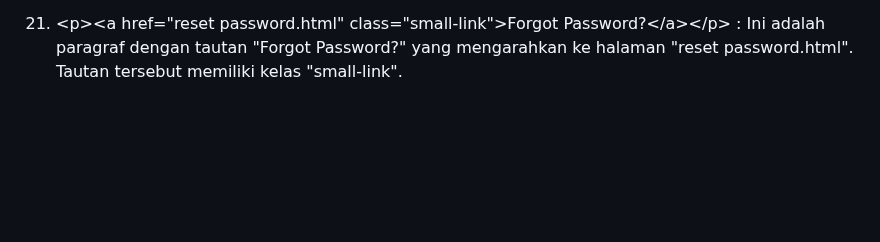
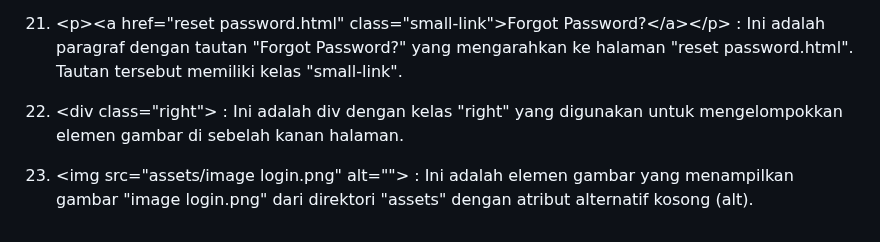
Before and after one commit to 22091397006RBGMochFaishalReza/kelompok-7-web, a Markdown page: README.md, the part around the change. Drawn GitHub-style; blank space fills up the shorter version.

```diff
--- a/README.md
+++ b/README.md
@@ -321,3 +321,7 @@ Tulis dengan urut dan benar.
 20. &lt;button&gt;Login&lt;/button&gt; : Ini adalah tombol dengan teks "Login" yang digunakan untuk mengirimkan formulir.
 
 21. &lt;p&gt;&lt;a href="reset password.html" class="small-link"&gt;Forgot Password?&lt;/a&gt;&lt;/p&gt; : Ini adalah paragraf dengan tautan "Forgot Password?" yang mengarahkan ke halaman "reset password.html". Tautan tersebut memiliki kelas "small-link".
+
+22. &lt;div class="right"&gt; : Ini adalah div dengan kelas "right" yang digunakan untuk mengelompokkan elemen gambar di sebelah kanan halaman.
+
+23. &lt;img src="assets/image login.png" alt=""&gt; : Ini adalah elemen gambar yang menampilkan gambar "image login.png" dari direktori "assets" dengan atribut alternatif kosong (alt).
```
